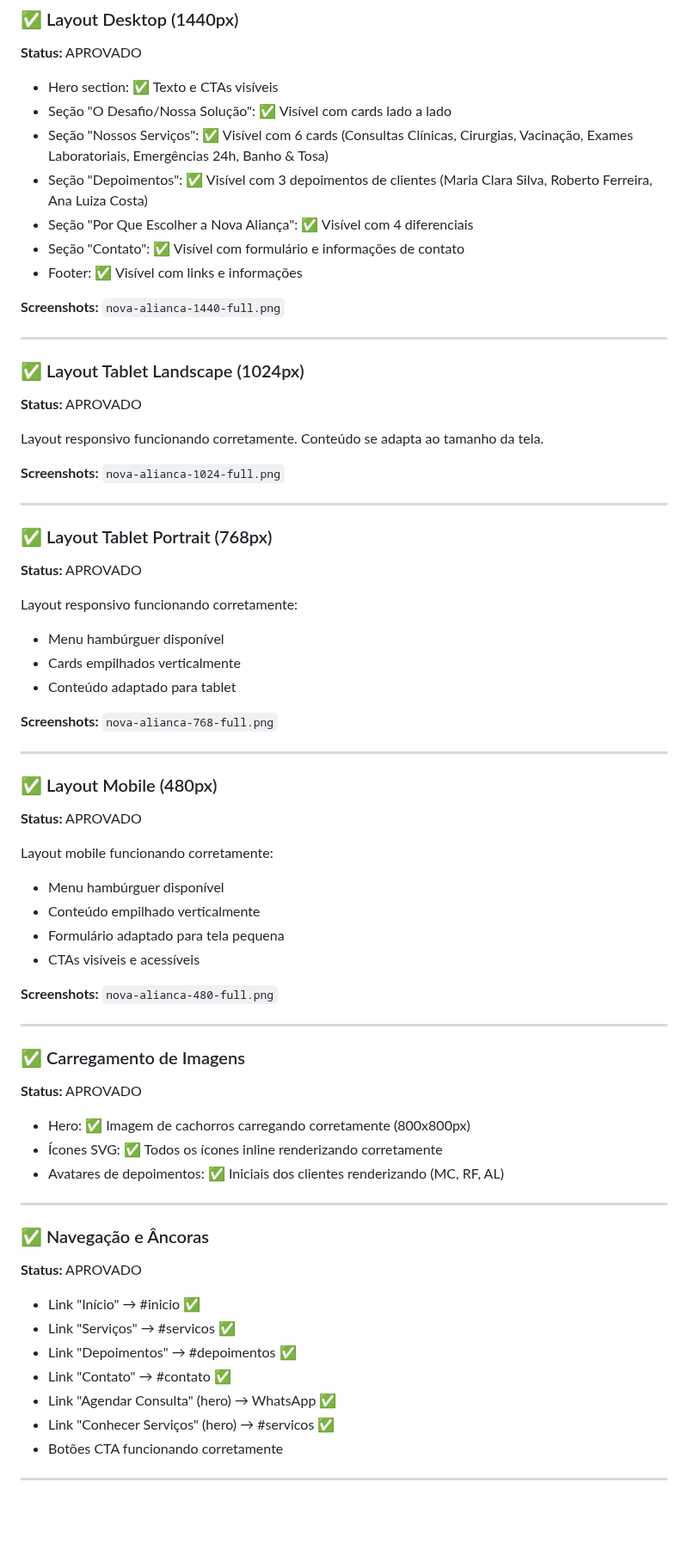
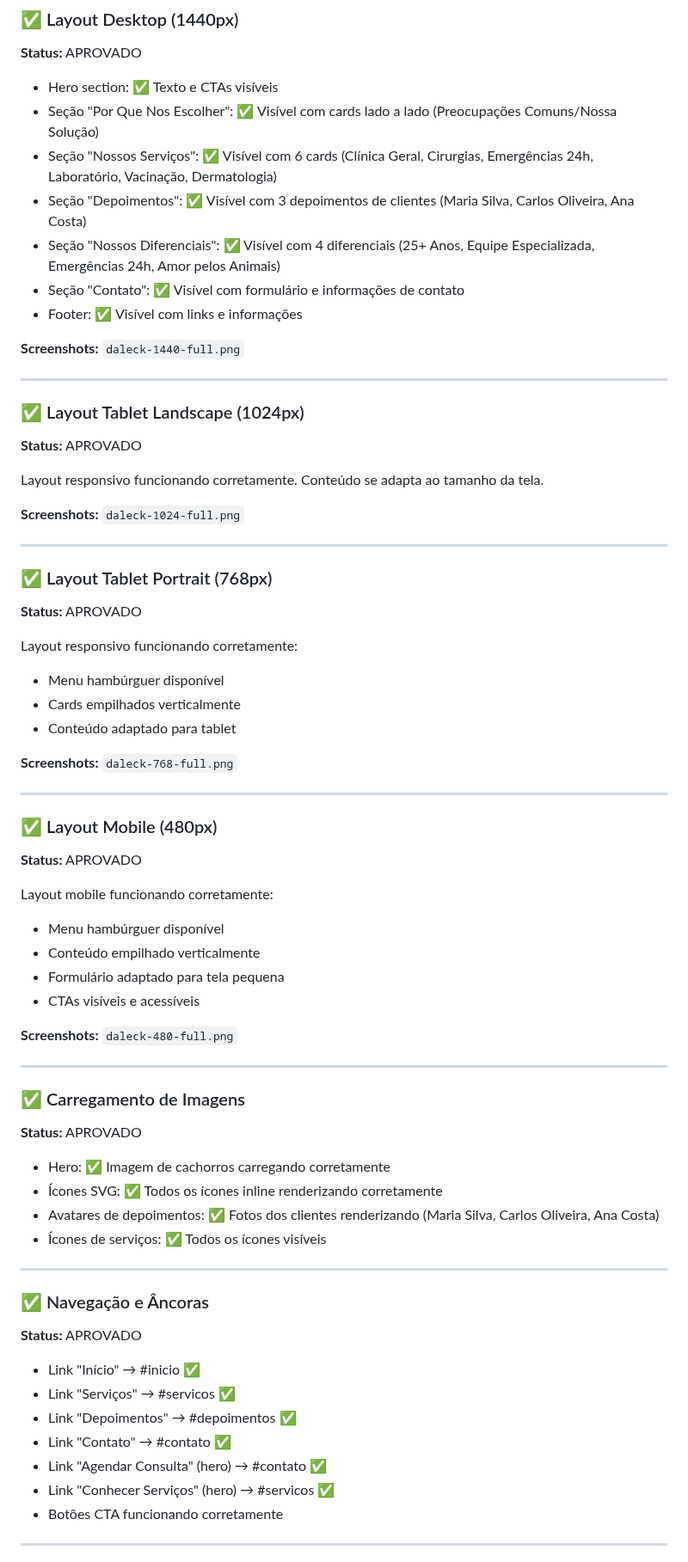
Before and after one commit to Andre-Costaa/site-pixel-alchemy, a Markdown page: checkpoint-review.md, the part around one of its changes. Shown at 86% size. GitHub-like rendering; blank space fills up the shorter version.

Commit message:
feat: REV-040 - Revisão Playwright - Instituto Veterinário Dr. Daleck

```diff
--- a/checkpoint-review.md
+++ b/checkpoint-review.md
@@ -29,14 +29,14 @@
 **Status:** APROVADO
 
 - Hero section: ✅ Texto e CTAs visíveis
-- Seção "O Desafio/Nossa Solução": ✅ Visível com cards lado a lado
-- Seção "Nossos Serviços": ✅ Visível com 6 cards (Consultas Clínicas, Cirurgias, Vacinação, Exames Laboratoriais, Emergências 24h, Banho & Tosa)
-- Seção "Depoimentos": ✅ Visível com 3 depoimentos de clientes (Maria Clara Silva, Roberto Ferreira, Ana Luiza Costa)
-- Seção "Por Que Escolher a Nova Aliança": ✅ Visível com 4 diferenciais
+- Seção "Por Que Nos Escolher": ✅ Visível com cards lado a lado (Preocupações Comuns/Nossa Solução)
+- Seção "Nossos Serviços": ✅ Visível com 6 cards (Clínica Geral, Cirurgias, Emergências 24h, Laboratório, Vacinação, Dermatologia)
+- Seção "Depoimentos": ✅ Visível com 3 depoimentos de clientes (Maria Silva, Carlos Oliveira, Ana Costa)
+- Seção "Nossos Diferenciais": ✅ Visível com 4 diferenciais (25+ Anos, Equipe Especializada, Emergências 24h, Amor pelos Animais)
 - Seção "Contato": ✅ Visível com formulário e informações de contato
 - Footer: ✅ Visível com links e informações
 
-**Screenshots:** `nova-alianca-1440-full.png`
+**Screenshots:** `daleck-1440-full.png`
 
 ---
 
@@ -46,7 +46,7 @@
 
 Layout responsivo funcionando corretamente. Conteúdo se adapta ao tamanho da tela.
 
-**Screenshots:** `nova-alianca-1024-full.png`
+**Screenshots:** `daleck-1024-full.png`
 
 ---
 
@@ -59,7 +59,7 @@ Layout responsivo funcionando corretamente:
 - Cards empilhados verticalmente
 - Conteúdo adaptado para tablet
 
-**Screenshots:** `nova-alianca-768-full.png`
+**Screenshots:** `daleck-768-full.png`
 
 ---
 
@@ -73,7 +73,7 @@ Layout mobile funcionando corretamente:
 - Formulário adaptado para tela pequena
 - CTAs visíveis e acessíveis
 
-**Screenshots:** `nova-alianca-480-full.png`
+**Screenshots:** `daleck-480-full.png`
 
 ---
 
@@ -81,9 +81,10 @@ Layout mobile funcionando corretamente:
 
 **Status:** APROVADO
 
-- Hero: ✅ Imagem de cachorros carregando corretamente (800x800px)
+- Hero: ✅ Imagem de cachorros carregando corretamente
 - Ícones SVG: ✅ Todos os ícones inline renderizando corretamente
-- Avatares de depoimentos: ✅ Iniciais dos clientes renderizando (MC, RF, AL)
+- Avatares de depoimentos: ✅ Fotos dos clientes renderizando (Maria Silva, Carlos Oliveira, Ana Costa)
+- Ícones de serviços: ✅ Todos os ícones visíveis
 
 ---
 
@@ -95,7 +96,7 @@ Layout mobile funcionando corretamente:
 - Link "Serviços" → #servicos ✅
 - Link "Depoimentos" → #depoimentos ✅
 - Link "Contato" → #contato ✅
-- Link "Agendar Consulta" (hero) → WhatsApp ✅
+- Link "Agendar Consulta" (hero) → #contato ✅
 - Link "Conhecer Serviços" (hero) → #servicos ✅
 - Botões CTA funcionando corretamente
 
```
Also changed, not shown: other parts of checkpoint-review.md (+10 -8 lines).
